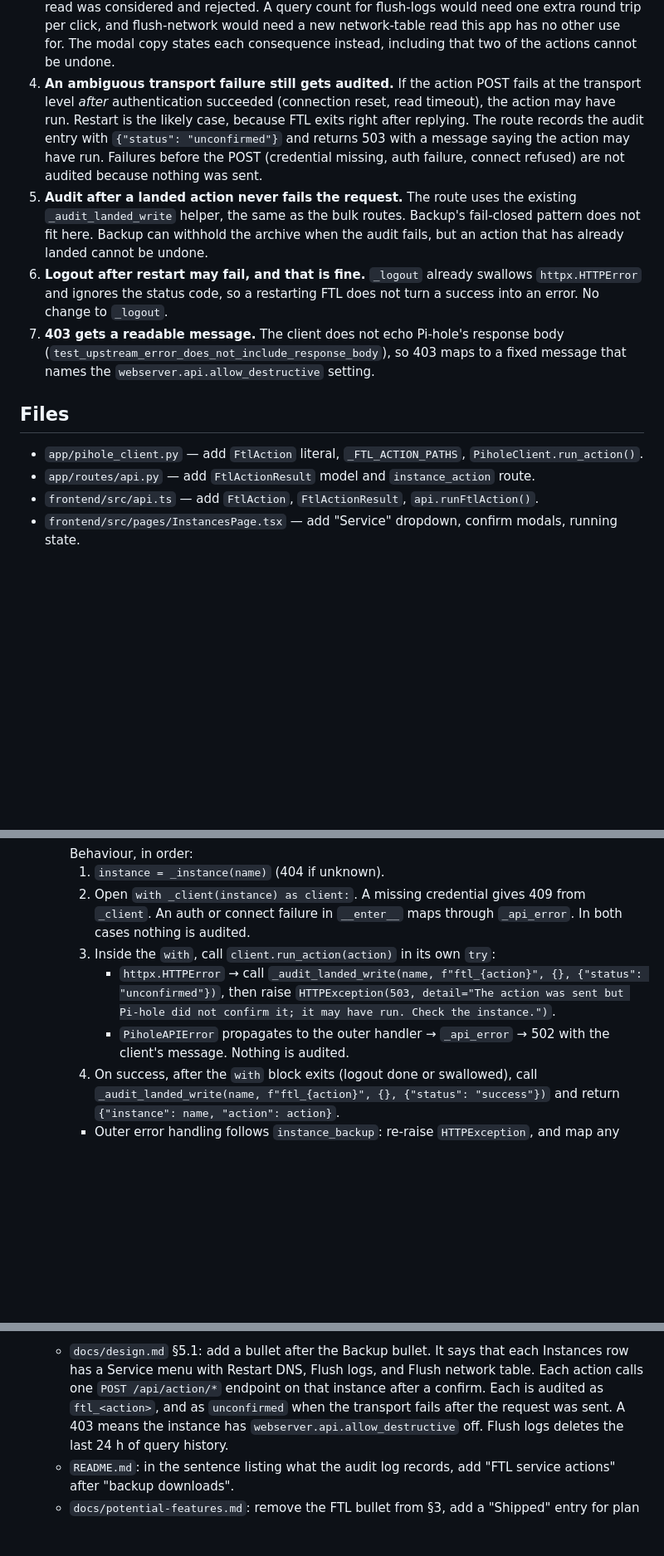
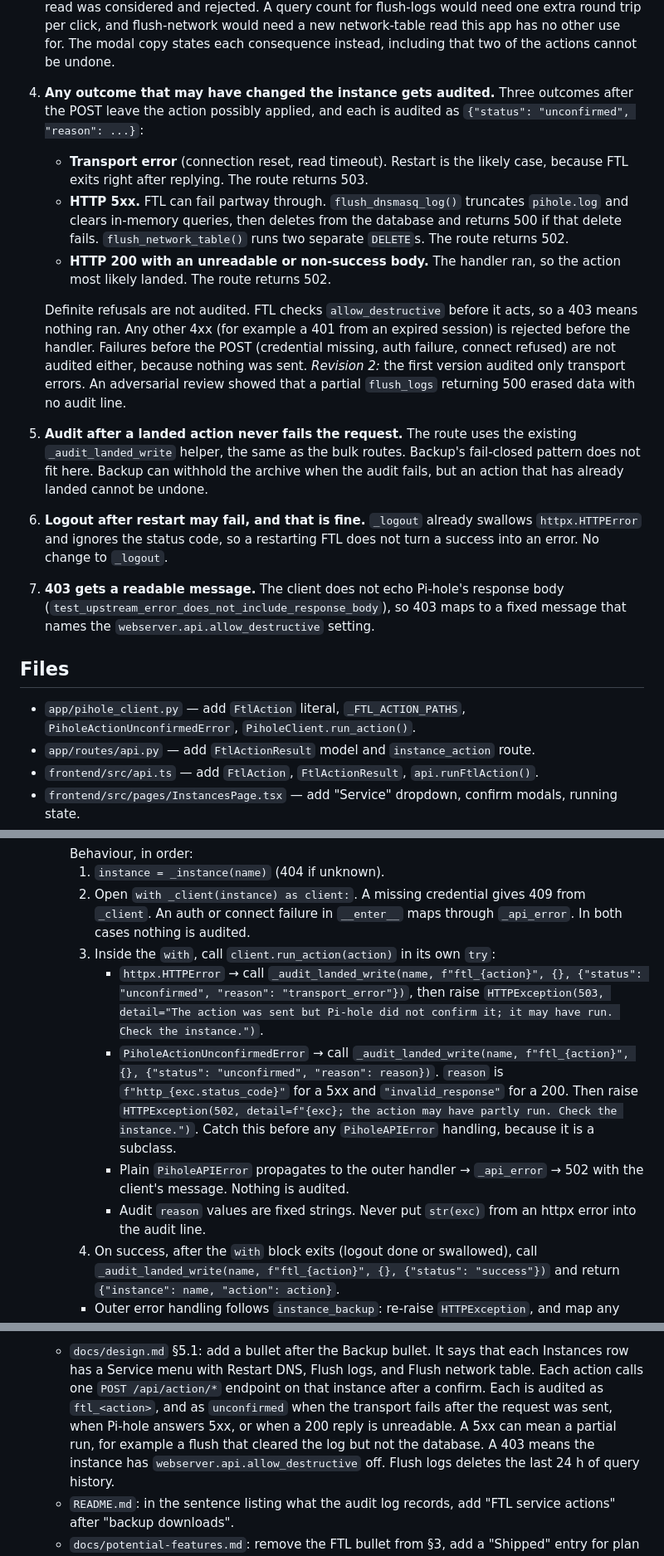
Before and after one commit to nulthara/filterhelm, a Markdown page: docs/plans/0026-ftl-service-actions.md, 3 parts joined by grey strips. Shown at 83% size. Drawn GitHub-style; blank space fills up the shorter version.

Commit message:
Plan 0026 revision 2: audit 5xx and unreadable action replies as unconfirmed
Co-Authored-By: Claude Opus 5.5 <noreply@anthropic.com>

```diff
--- a/docs/plans/0026-ftl-service-actions.md
+++ b/docs/plans/0026-ftl-service-actions.md
@@ -60,13 +60,24 @@ The design decisions:
    one extra round trip per click, and flush-network would need a new network-table read
    this app has no other use for. The modal copy states each consequence instead,
    including that two of the actions cannot be undone.
-4. **An ambiguous transport failure still gets audited.** If the action POST fails at
-   the transport level *after* authentication succeeded (connection reset, read timeout),
-   the action may have run. Restart is the likely case, because FTL exits right after
-   replying. The route records the audit entry with `{"status": "unconfirmed"}` and
-   returns 503 with a message saying the action may have run. Failures before the POST
-   (credential missing, auth failure, connect refused) are not audited because nothing
-   was sent.
+4. **Any outcome that may have changed the instance gets audited.** Three outcomes after
+   the POST leave the action possibly applied, and each is audited as
+   `{"status": "unconfirmed", "reason": ...}`:
+   - **Transport error** (connection reset, read timeout). Restart is the likely case,
+     because FTL exits right after replying. The route returns 503.
+   - **HTTP 5xx.** FTL can fail partway through. `flush_dnsmasq_log()` truncates
+     `pihole.log` and clears in-memory queries, then deletes from the database and
+     returns 500 if that delete fails. `flush_network_table()` runs two separate
+     `DELETE`s. The route returns 502.
+   - **HTTP 200 with an unreadable or non-success body.** The handler ran, so the action
+     most likely landed. The route returns 502.
+
+   Definite refusals are not audited. FTL checks `allow_destructive` before it acts, so a
+   403 means nothing ran. Any other 4xx (for example a 401 from an expired session) is
+   rejected before the handler. Failures before the POST (credential missing, auth
+   failure, connect refused) are not audited either, because nothing was sent.
+   *Revision 2:* the first version audited only transport errors. An adversarial review
+   showed that a partial `flush_logs` returning 500 erased data with no audit line.
 5. **Audit after a landed action never fails the request.** The route uses the existing
    `_audit_landed_write` helper, the same as the bulk routes. Backup's fail-closed
    pattern does not fit here. Backup can withhold the archive when the audit fails, but
@@ -80,7 +91,7 @@ The design decisions:
 
 ## Files
 
-- `app/pihole_client.py` — add `FtlAction` literal, `_FTL_ACTION_PATHS`, `PiholeClient.run_action()`.
+- `app/pihole_client.py` — add `FtlAction` literal, `_FTL_ACTION_PATHS`, `PiholeActionUnconfirmedError`, `PiholeClient.run_action()`.
 - `app/routes/api.py` — add `FtlActionResult` model and `instance_action` route.
 - `frontend/src/api.ts` — add `FtlAction`, `FtlActionResult`, `api.runFtlAction()`.
 - `frontend/src/pages/InstancesPage.tsx` — add "Service" dropdown, confirm modals, running state.
@@ -135,10 +154,16 @@ The design decisions:
         An auth or connect failure in `__enter__` maps through `_api_error`. In both cases
         nothing is audited.
      3. Inside the `with`, call `client.run_action(action)` in its own `try`:
-        - `httpx.HTTPError` → call `_audit_landed_write(name, f"ftl_{action}", {}, {"status": "unconfirmed"})`,
+        - `httpx.HTTPError` → call `_audit_landed_write(name, f"ftl_{action}", {}, {"status": "unconfirmed", "reason": "transport_error"})`,
           then raise `HTTPException(503, detail="The action was sent but Pi-hole did not confirm it; it may have run. Check the instance.")`.
-        - `PiholeAPIError` propagates to the outer handler → `_api_error` → 502 with the
-          client's message. Nothing is audited.
+        - `PiholeActionUnconfirmedError` → call `_audit_landed_write(name, f"ftl_{action}", {}, {"status": "unconfirmed", "reason": reason})`.
+          `reason` is `f"http_{exc.status_code}"` for a 5xx and `"invalid_response"` for a
+          200. Then raise `HTTPException(502, detail=f"{exc}; the action may have partly run. Check the instance.")`.
+          Catch this before any `PiholeAPIError` handling, because it is a subclass.
+        - Plain `PiholeAPIError` propagates to the outer handler → `_api_error` → 502 with
+          the client's message. Nothing is audited.
+        - Audit `reason` values are fixed strings. Never put `str(exc)` from an httpx error
+          into the audit line.
      4. On success, after the `with` block exits (logout done or swallowed), call
         `_audit_landed_write(name, f"ftl_{action}", {}, {"status": "success"})` and return
         `{"instance": name, "action": action}`.
@@ -182,7 +207,9 @@ The design decisions:
      Instances row has a Service menu with Restart DNS, Flush logs, and Flush network
      table. Each action calls one `POST /api/action/*` endpoint on that instance after a
      confirm. Each is audited as `ftl_<action>`, and as `unconfirmed` when the transport
-     fails after the request was sent. A 403 means the instance has
+     fails after the request was sent, when Pi-hole answers 5xx, or when a 200 reply
+     is unreadable. A 5xx can mean a partial run, for example a flush that cleared the
+     log but not the database. A 403 means the instance has
      `webserver.api.allow_destructive` off. Flush logs deletes the last 24 h of query
      history.
    - `README.md`: in the sentence listing what the audit log records, add "FTL service
```
Also changed, not shown: other parts of docs/plans/0026-ftl-service-actions.md (+34 -8 lines).
